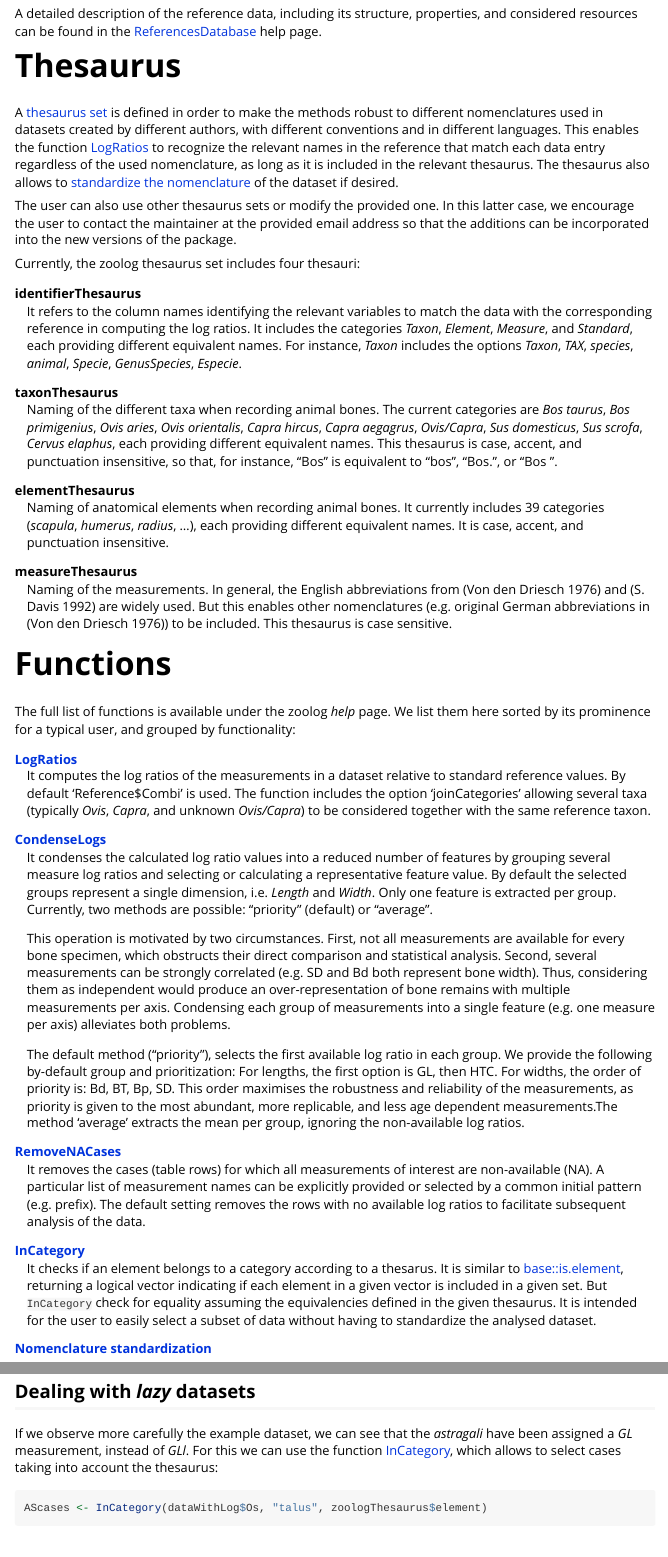
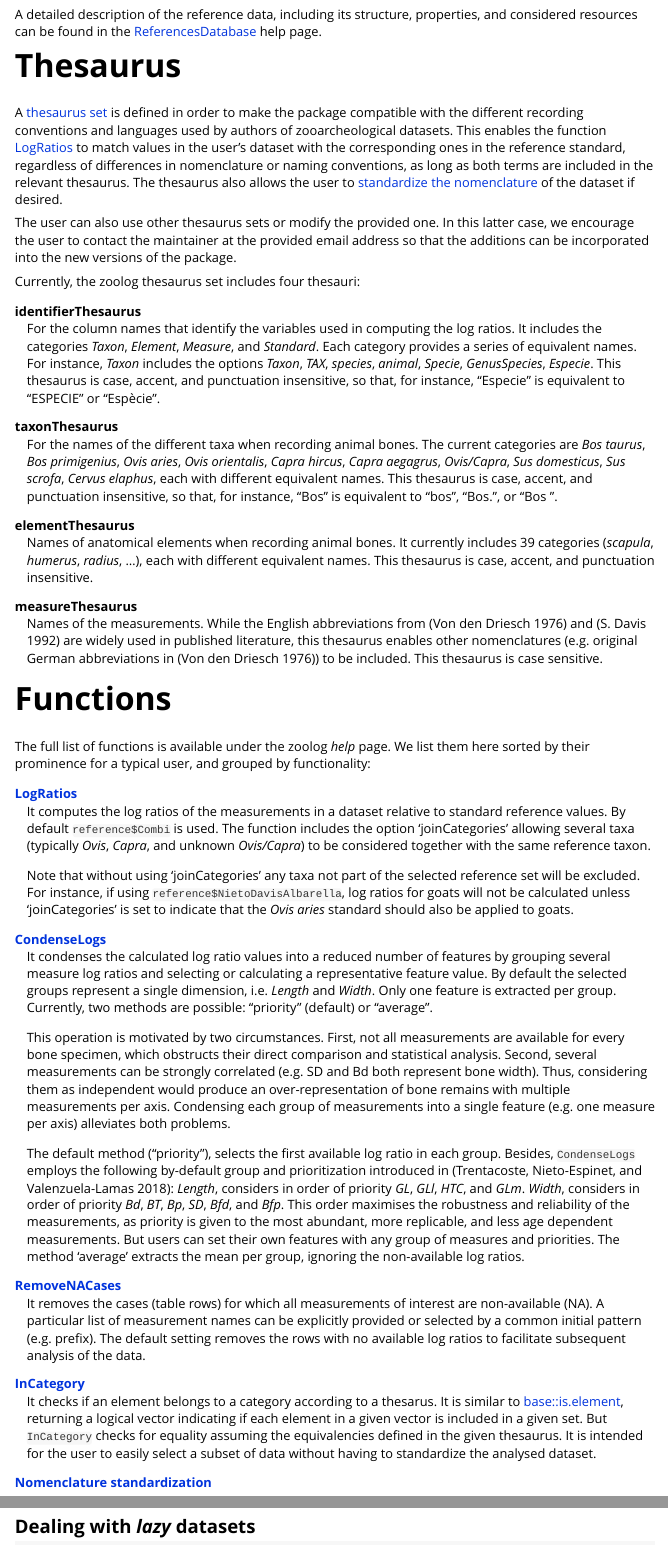
Before and after one commit to josempozo/zoolog, an R Markdown document (vignettes/index.Rmd): the page in a window 1100 px wide, from 2220 px down before the commit and from 2240 px down after it, so that both start at the same text, and a second part further down, joined at a grey line. Rendered offline with R 4.5, knitr and Pandoc, with nearby package versions; some code elsewhere in the file could not run offline.

Commit message:
Feedback of coauthors incorporated on documentation. Mainly in vignettes.

````diff
--- a/R/CondenseLogs.R
+++ b/R/CondenseLogs.R
@@ -77,8 +77,8 @@
 #' @export
 CondenseLogs <- function(data,
                          grouping = list(
-                             Length = c("GL", "GLl", "HTC"),
-                             Width = c("Bd", "BT", "Bp", "SD") ),
+                             Length = c("GL", "GLl", "HTC", "GLm"),
+                             Width = c("Bd", "BT", "Bp", "SD", "Bfd", "Bfp") ),
                          method = "priority"
                         ) {
   summaryMeasures <- names(grouping)
--- a/vignettes/index.Rmd
+++ b/vignettes/index.Rmd
@@ -90,52 +95,59 @@ A detailed description of the reference data, including its structure, propertie
 
 # Thesaurus
 
-A [thesaurus set](../help/zoologThesaurus) is defined in order to make the methods robust to different nomenclatures used in datasets created by different authors, with different conventions and in different languages. This enables the function [LogRatios](../help/LogRatios) to recognize the relevant names in the reference that match each data entry regardless of the used nomenclature, as long as it is included in the relevant thesaurus. The thesaurus also allows to [standardize the nomenclature](../help/StandardizeNomenclature) of the dataset if desired.
+A [thesaurus set](../help/zoologThesaurus) is defined in order to make the package compatible with the different recording conventions and languages used by authors of zooarcheological datasets. This enables the function [LogRatios](../help/LogRatios) to match values in the user's dataset with the corresponding ones in the reference standard, regardless of differences in nomenclature or naming conventions, as long as both terms are included in the relevant thesaurus. The thesaurus also allows the user to [standardize the nomenclature](../help/StandardizeNomenclature) of the dataset if desired.
 
 The user can also use other thesaurus sets or modify the provided one. In this latter case, we encourage the user to contact the maintainer at the provided email address so that the additions can be incorporated into the new versions of the package.
 
 Currently, the zoolog thesaurus set includes four thesauri:
 
 identifierThesaurus
-  : It refers to the column names identifying the relevant variables to match
-    the data with the corresponding reference in computing the log ratios. It
-    includes the categories *Taxon*, *Element*, *Measure*, and
-    *Standard*, each providing different equivalent names. For instance,
-    *Taxon* includes the options
+  : For the column names that identify the variables used in computing
+    the log ratios. It includes the categories *Taxon*, *Element*, *Measure*,
+    and *Standard*. Each category provides a series of equivalent names.
+    For instance, *Taxon* includes the options
     `r a <- zoologThesaurus$identifier$Taxon;
       paste0("*", paste(a[a != ""], collapse = "*, *"), "*")`.
+    This thesaurus is case, accent, and punctuation insensitive, so that, for
+    instance, "Especie" is equivalent to
+    "ESPECIE" or "Espècie".
 
 taxonThesaurus
-  : Naming of the different taxa when recording animal
+  : For the names of the different taxa when recording animal
     bones. The current categories are
     *`r paste(names(zoologThesaurus$taxon), collapse = "*, *")`*,
-    each providing different equivalent names. This thesaurus is case, accent, and     punctuation insensitive, so that, for instance, "Bos" is equivalent to
+    each with different equivalent names. This thesaurus is case, accent,
+    and punctuation insensitive, so that, for instance, "Bos" is equivalent to
     "bos", "Bos.", or "Bos\ ".
 
 elementThesaurus
-  : Naming of anatomical elements when recording animal bones. It currently
+  : Names of anatomical elements when recording animal bones. It currently
     includes `r ncol(zoologThesaurus$element)` categories
     (*`r paste(names(zoologThesaurus$element)[1:3], collapse = "*, *")`*, ...),
-    each providing different equivalent names.
-    It is case, accent, and punctuation insensitive.
-
+    each with different equivalent names.
+    This thesaurus is case, accent, and punctuation insensitive.
 
 measureThesaurus
-  : Naming of the measurements. In general,
-    the English abbreviations from [@von1976guide] and [@davis1992rapid] are
-    widely used. But this enables other nomenclatures (e.g. original German
+  : Names of the measurements. While the English abbreviations from
+    [@von1976guide] and [@davis1992rapid] are widely used in published
+    literature, this thesaurus enables other nomenclatures (e.g. original German
     abbreviations in [@von1976guide]) to be included. This thesaurus is case
     sensitive.
 
 # Functions
-The full list of functions is available under the zoolog *help* page. We list them here sorted by its prominence for a typical user, and grouped by functionality:
+The full list of functions is available under the zoolog *help* page. We list them here sorted by their prominence for a typical user, and grouped by functionality:
 
 [**LogRatios**](../help/LogRatios)
   : It computes the log ratios of the measurements in a dataset relative to
-    standard reference values. By default 'Reference$Combi' is used. The
+    standard reference values. By default `reference$Combi` is used. The
     function includes the option 'joinCategories' allowing several taxa
     (typically *Ovis*, *Capra*, and unknown *Ovis/Capra*) to be considered
     together with the same reference taxon.
+  : Note that without using 'joinCategories' any taxa not part of the selected
+    reference set will be excluded. For instance, if using
+    `reference$NietoDavisAlbarella`, log ratios for goats will not be calculated
+    unless 'joinCategories' is set to indicate that the *Ovis aries* standard
+    should also be applied to goats.
 
 [**CondenseLogs**](../help/CondenseLogs)
   : It condenses the calculated log ratio values into a reduced number of
@@ -153,12 +165,16 @@ The full list of functions is available under the zoolog *help* page. We list th
     of measurements into a single feature (e.g. one measure per axis) alleviates
     both problems.
   : The default method ("priority"), selects the first available log ratio in
-    each group. We provide the following by-default group and prioritization:
-    For lengths, the first option is GL, then HTC. For widths, the order of
-    priority is: Bd, BT, Bp, SD. This order maximises the robustness and
+    each group. Besides, `CondenseLogs` employs the following by-default group
+    and prioritization introduced in [@trentacoste2018pre]:
+    *Length*, considers in order of priority *GL*, *GLl*, *HTC*, and *GLm*.
+    *Width*, considers in order of priority  *Bd*, *BT*, *Bp*, *SD*, *Bfd*,
+    and *Bfp*. This order maximises the robustness and
     reliability of the measurements, as priority is given to the most abundant,
-    more replicable, and less age dependent measurements.The method 'average'
-    extracts the mean per group, ignoring the non-available log ratios.
+    more replicable, and less age dependent measurements. But users can set
+    their own features with any group of measures and priorities.
+    The method 'average' extracts the mean per group, ignoring the
+    non-available log ratios.
 
 [**RemoveNACases**](../help/RemoveNACases)
   : It removes the cases (table rows) for which all measurements of interest are
@@ -172,7 +188,7 @@ The full list of functions is available under the zoolog *help* page. We list th
     It is similar to [base::is.element](../help/is.element), returning a logical
     vector indicating if each element in a given vector is included in a given
     set.
-    But `InCategory` check for equality assuming the equivalencies defined in
+    But `InCategory` checks for equality assuming the equivalencies defined in
     the given thesaurus. It is intended for the user to easily select a subset
     of data without having to standardize the analysed dataset.
 
@@ -237,4 +253,3 @@ knitr::kable(head(dataWithLog)[, -c(6:20,32:64)])
 ```
 
 ## Dealing with *lazy* datasets
-If we observe more carefully the example dataset, we can see that the *astragali* have been assigned a *GL* measurement, instead of *GLl*. For this we can use the function [InCategory](../help/InCategory), which allows to select cases taking into account the thesaurus:
@@ -241,2 +261 @@ If we observe more carefully the example dataset, we can see that the *astragali
 ```{r}
-AScases <- InCategory(dataWithLog$Os, "talus", zoologThesaurus$element)
````
Also changed, not shown: data-raw/zoologThesaurus.R (+1 -1 lines), R/CondenseLogs.R (10 more changed lines), vignettes/index.Rmd (33 more changed lines), 2 other files.
